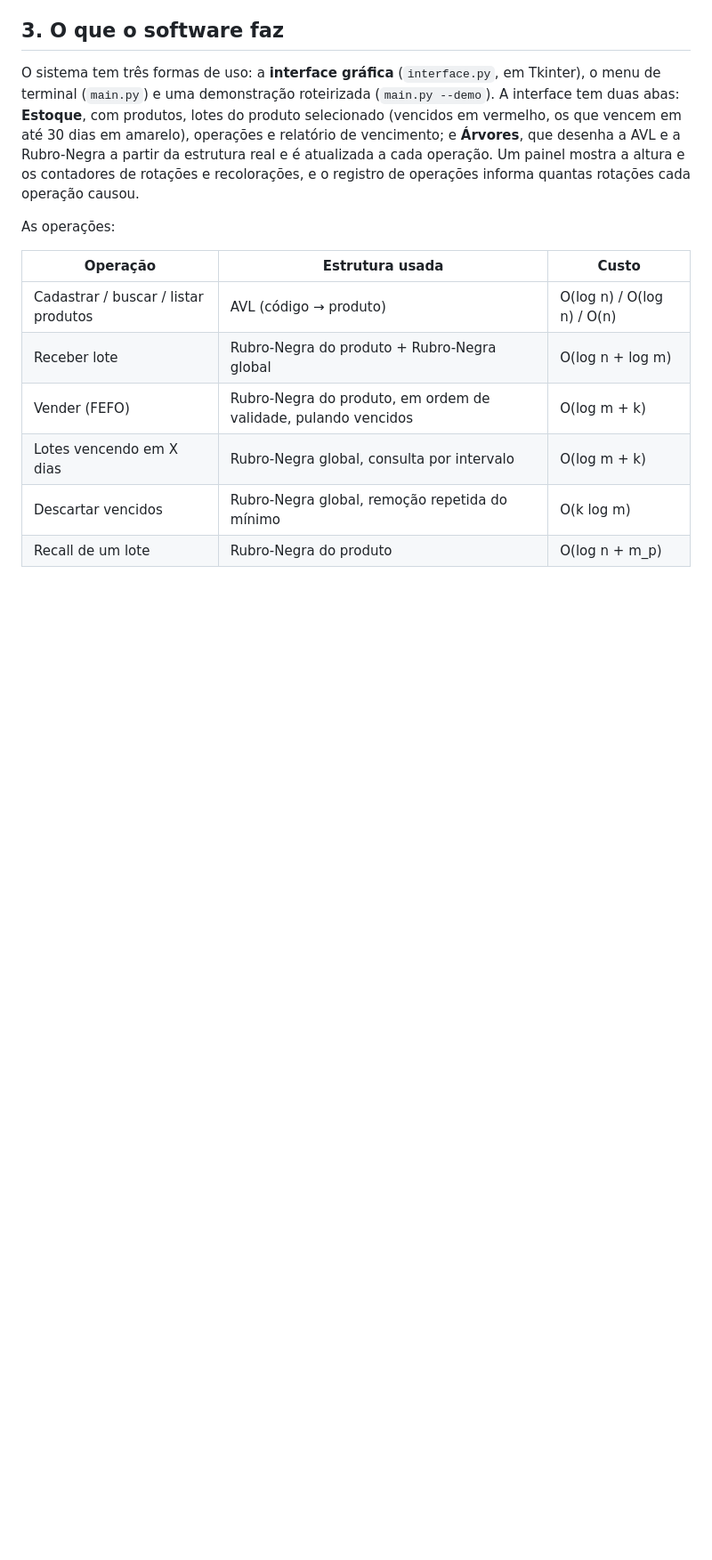
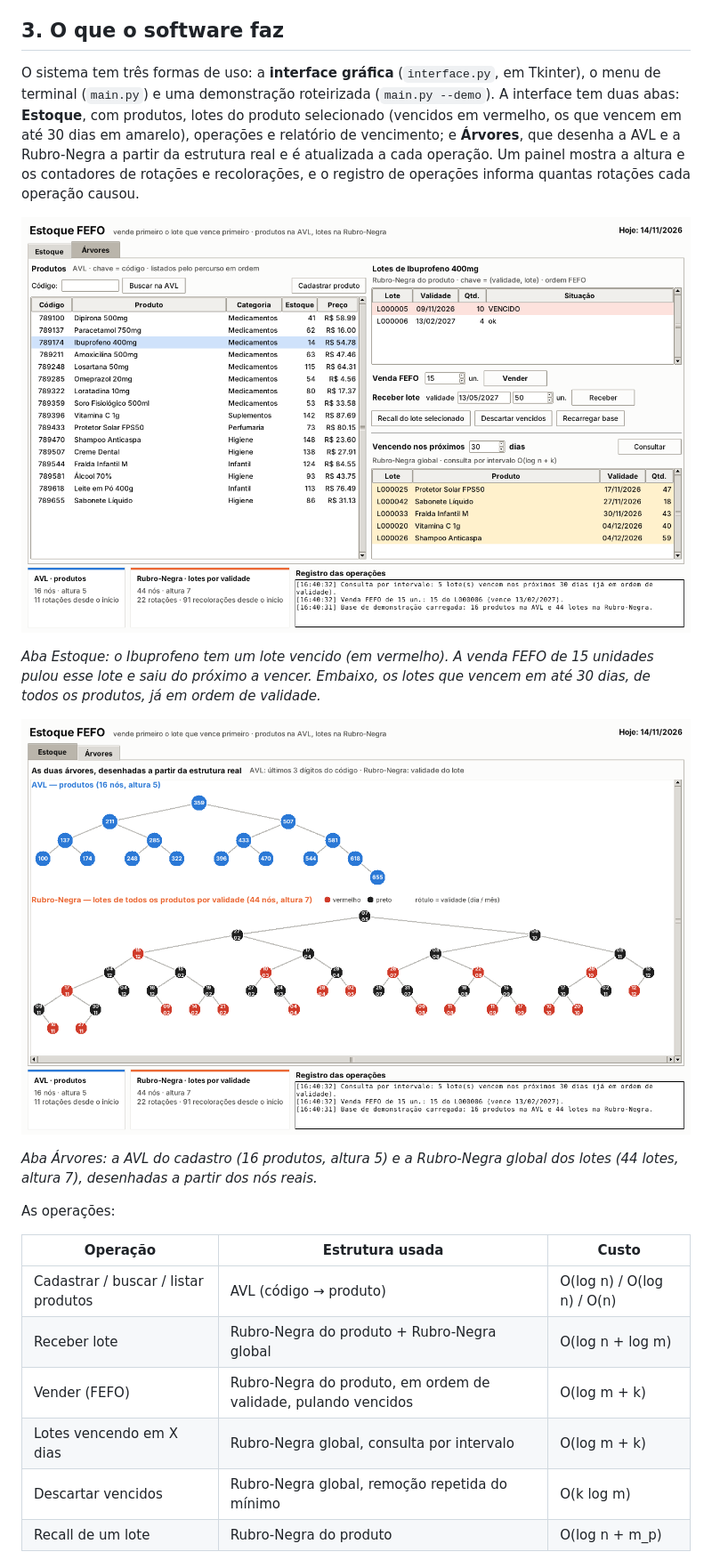
Before and after one commit to eda2-2026/G02_Arvores_EDA2-2026.2, a Markdown page: README.md, the part around one of its changes. Shown at 89% size. GitHub-like rendering; pictures changed too: assets/interface_arvores.png (added), assets/interface_estoque.png (added); blank space fills up the shorter version.

```diff
--- a/README.md
+++ b/README.md
@@ -64,6 +64,17 @@ e é atualizada a cada operação. Um painel mostra a altura e os contadores
 de rotações e recolorações, e o registro de operações informa quantas
 rotações cada operação causou.
 
+![Interface — aba Estoque](assets/interface_estoque.png)
+
+*Aba Estoque: o Ibuprofeno tem um lote vencido (em vermelho). A venda FEFO
+de 15 unidades pulou esse lote e saiu do próximo a vencer. Embaixo, os lotes
+que vencem em até 30 dias, de todos os produtos, já em ordem de validade.*
+
+![Interface — aba Árvores](assets/interface_arvores.png)
+
+*Aba Árvores: a AVL do cadastro (16 produtos, altura 5) e a Rubro-Negra
+global dos lotes (44 lotes, altura 7), desenhadas a partir dos nós reais.*
+
 As operações:
 
 | Operação | Estrutura usada | Custo |
```
Also changed, not shown: other parts of README.md (+26 -5 lines).
